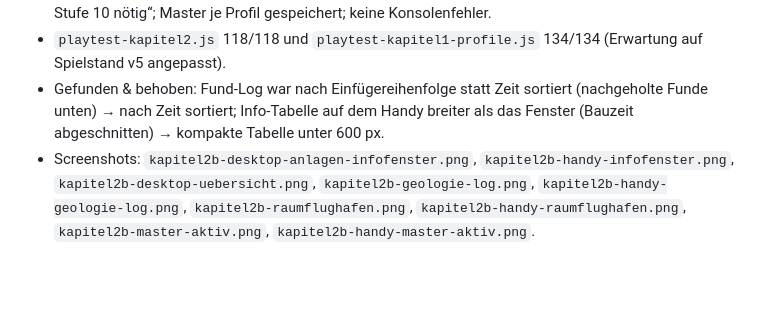
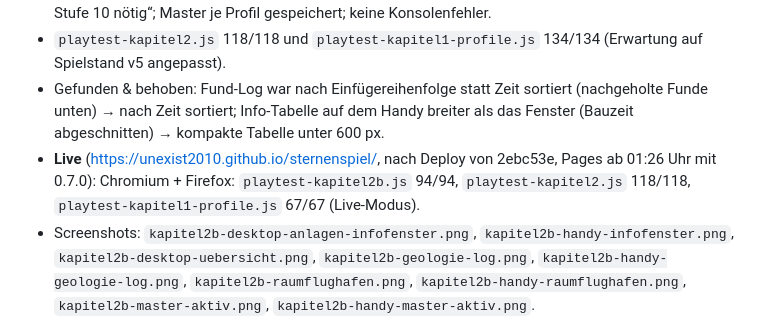
Before and after one commit to unexist2010/sternenspiel, a Markdown page: playtest/NOTES.md, the part around the change. Rendered like a GitHub page; blank space fills up the shorter version.

Commit message:
Playtest-Notizen: Live-Ergebnisse 0.7.0

```diff
--- a/playtest/NOTES.md
+++ b/playtest/NOTES.md
@@ -13,6 +13,8 @@
 - `playtest-kapitel2.js` 118/118 und `playtest-kapitel1-profile.js` 134/134 (Erwartung auf Spielstand v5 angepasst).
 - Gefunden & behoben: Fund-Log war nach Einfügereihenfolge statt Zeit sortiert (nachgeholte Funde unten) → nach Zeit sortiert;
   Info-Tabelle auf dem Handy breiter als das Fenster (Bauzeit abgeschnitten) → kompakte Tabelle unter 600 px.
+- **Live** (https://unexist2010.github.io/sternenspiel/, nach Deploy von 2ebc53e, Pages ab 01:26 Uhr mit 0.7.0):
+  Chromium + Firefox: `playtest-kapitel2b.js` 94/94, `playtest-kapitel2.js` 118/118, `playtest-kapitel1-profile.js` 67/67 (Live-Modus).
 - Screenshots: `kapitel2b-desktop-anlagen-infofenster.png`, `kapitel2b-handy-infofenster.png`, `kapitel2b-desktop-uebersicht.png`,
   `kapitel2b-geologie-log.png`, `kapitel2b-handy-geologie-log.png`, `kapitel2b-raumflughafen.png`, `kapitel2b-handy-raumflughafen.png`,
   `kapitel2b-master-aktiv.png`, `kapitel2b-handy-master-aktiv.png`.
```
